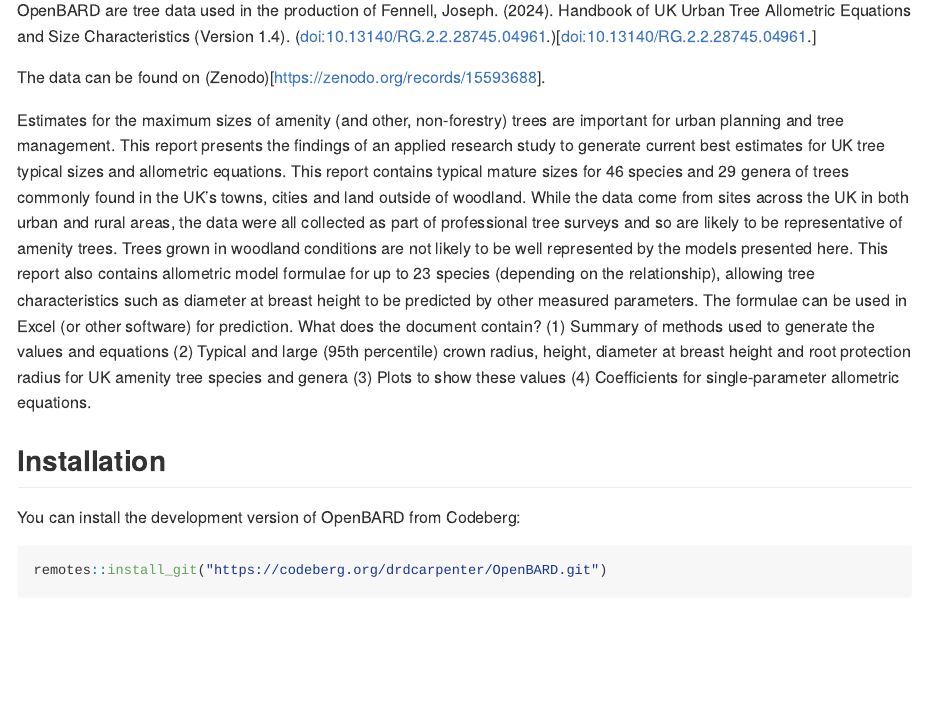
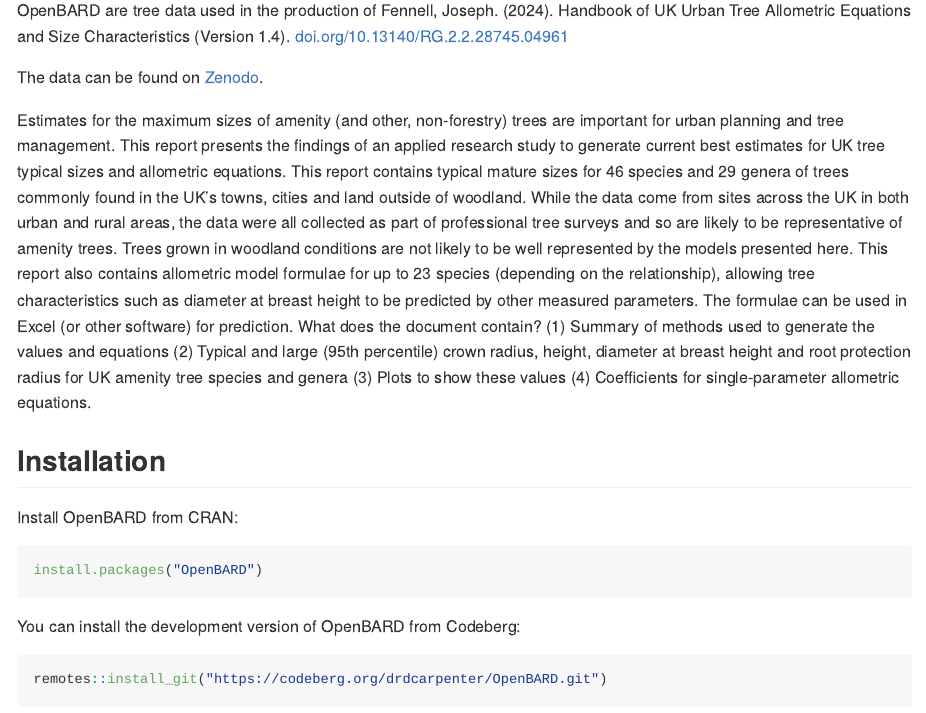
Before and after one commit to drdcarpenter/OpenBARD, an R Markdown document (README.Rmd): the page in a window 1100 px wide, from 110 px down. Rendered offline with R 4.5, knitr and Pandoc, with nearby package versions.

Commit message:
CRAN prep

````diff
--- a/README.Rmd
+++ b/README.Rmd
@@ -18,13 +18,19 @@
 <!-- badges: start -->
 <!-- badges: end -->
 
-OpenBARD are tree data used in the production of Fennell, Joseph. (2024). Handbook of UK Urban Tree Allometric Equations and Size Characteristics (Version 1.4). (doi:10.13140/RG.2.2.28745.04961.)[doi:10.13140/RG.2.2.28745.04961.]
+OpenBARD are tree data used in the production of Fennell, Joseph. (2024). Handbook of UK Urban Tree Allometric Equations and Size Characteristics (Version 1.4). [doi.org/10.13140/RG.2.2.28745.04961](doi.org/10.13140/RG.2.2.28745.04961)
 
-The data can be found on (Zenodo)[https://zenodo.org/records/15593688].
+The data can be found on [Zenodo](https://zenodo.org/records/15593688).
 
 Estimates for the maximum sizes of amenity (and other, non-forestry) trees are important for urban planning and tree management. This report presents the findings of an applied research study to generate current best estimates for UK tree typical sizes and allometric equations. This report contains typical mature sizes for 46 species and 29 genera of trees commonly found in the UK’s towns, cities and land outside of woodland. While the data come from sites across the UK in both urban and rural areas, the data were all collected as part of professional tree surveys and so are likely to be representative of amenity trees. Trees grown in woodland conditions are not likely to be well represented by the models presented here. This report also contains allometric model formulae for up to 23 species (depending on the relationship), allowing tree characteristics such as diameter at breast height to be predicted by other measured parameters. The formulae can be used in Excel (or other software) for prediction. What does the document contain? (1) Summary of methods used to generate the values and equations (2) Typical and large (95th percentile) crown radius, height, diameter at breast height and root protection radius for UK amenity tree species and genera (3) Plots to show these values (4) Coefficients for single-parameter allometric equations.
 
 ## Installation
+
+Install OpenBARD from CRAN:
+
+```{r eval=FALSE}
+install.packages("OpenBARD")
+```
 
 You can install the development version of OpenBARD from Codeberg:
 
````
Also changed, not shown: README.md, README.Rmd (8 more changed lines), 1 other file.
